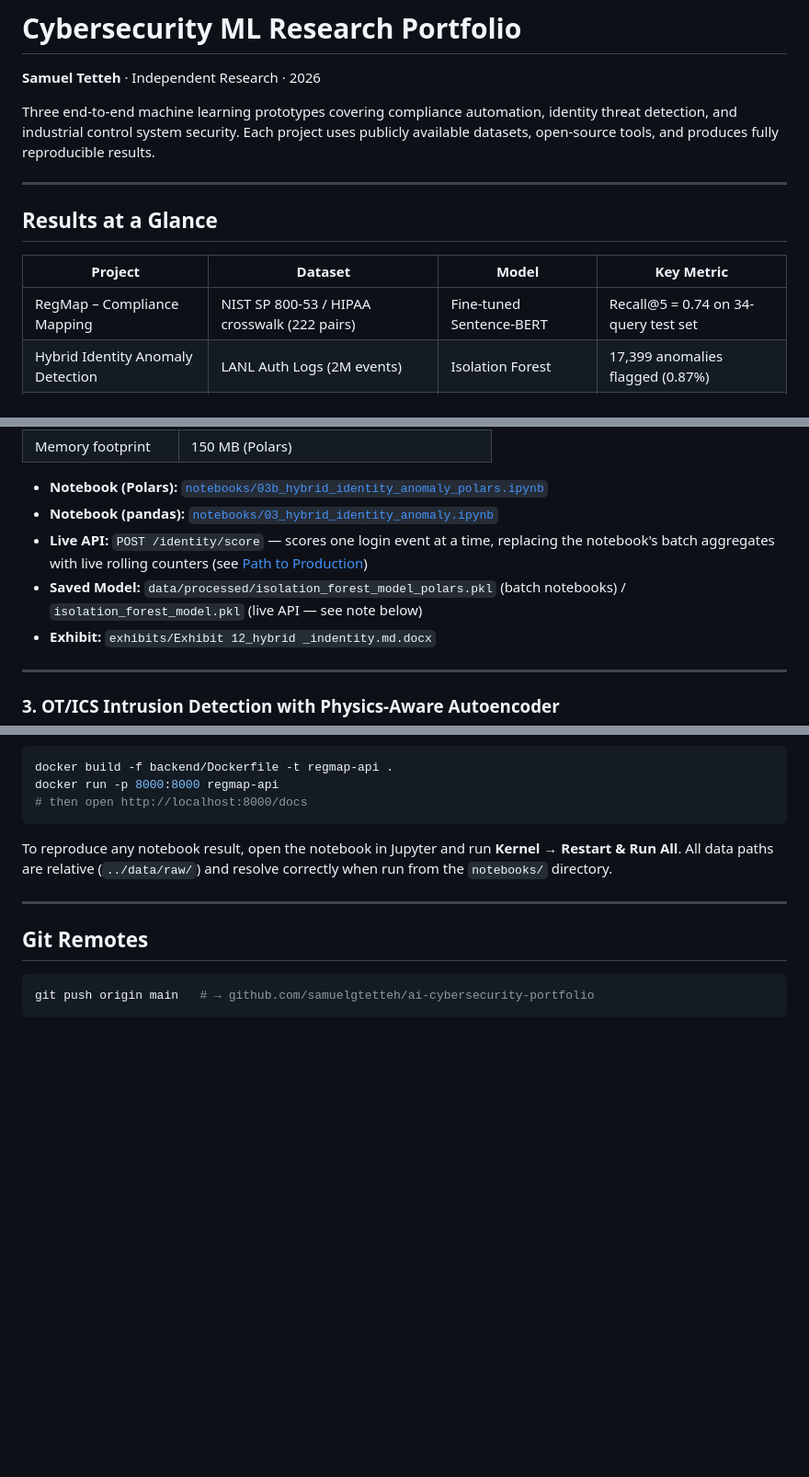
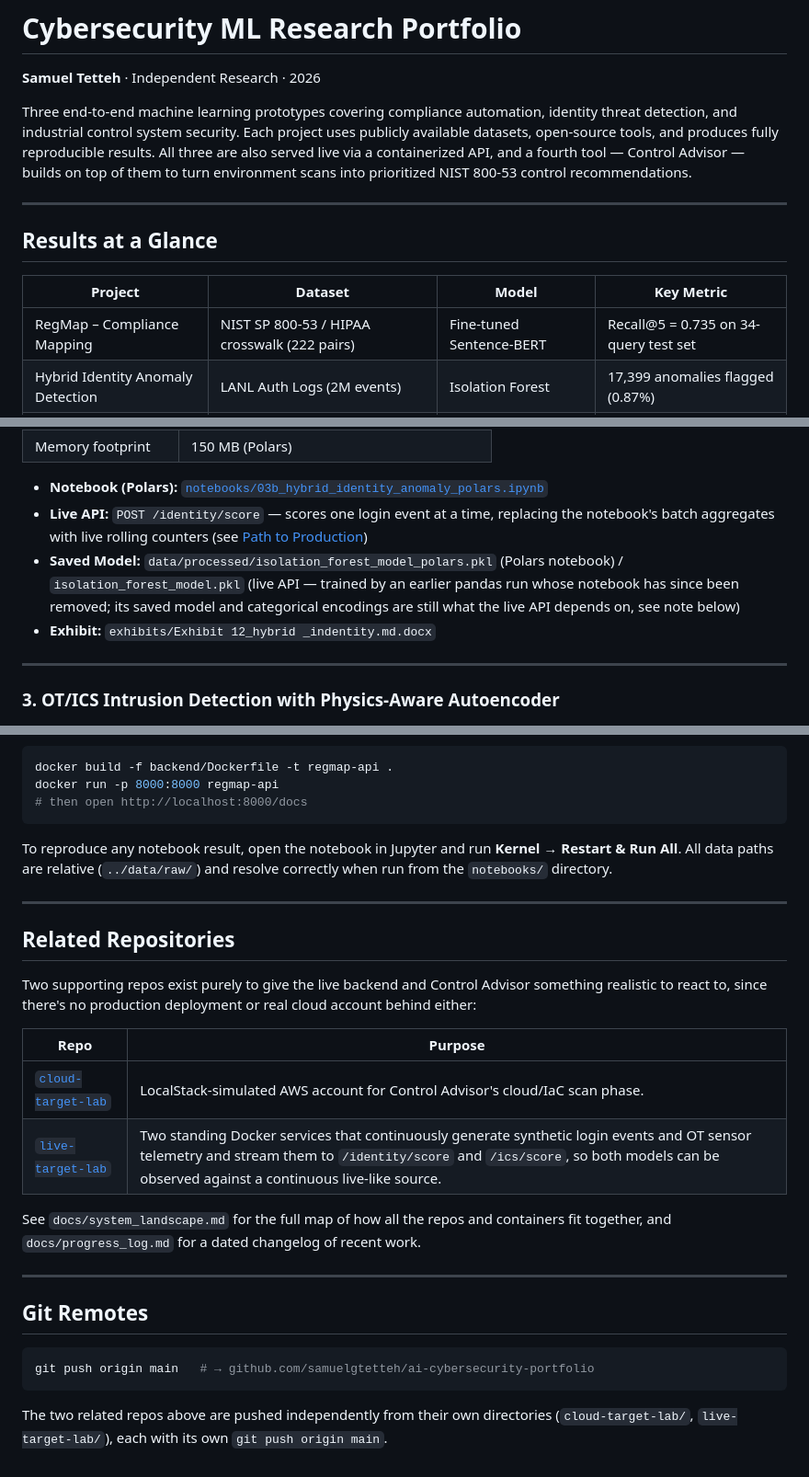
Before and after one commit to samuelgtetteh/ai-cybersecurity-portfolio, a Markdown page: README.md, 3 parts joined by grey strips. Shown at 92% size. GitHub-like rendering; blank space fills up the shorter version.

````diff
--- a/README.md
+++ b/README.md
@@ -1,7 +1,7 @@
 # Cybersecurity ML Research Portfolio
 **Samuel Tetteh** · Independent Research · 2026
 
-Three end-to-end machine learning prototypes covering compliance automation, identity threat detection, and industrial control system security. Each project uses publicly available datasets, open-source tools, and produces fully reproducible results.
+Three end-to-end machine learning prototypes covering compliance automation, identity threat detection, and industrial control system security. Each project uses publicly available datasets, open-source tools, and produces fully reproducible results. All three are also served live via a containerized API, and a fourth tool — Control Advisor — builds on top of them to turn environment scans into prioritized NIST 800-53 control recommendations.
 
 ---
 
@@ -9,7 +9,7 @@ Three end-to-end machine learning prototypes covering compliance automation, ide
 
 | Project | Dataset | Model | Key Metric |
 |---------|---------|-------|------------|
-| RegMap – Compliance Mapping | NIST SP 800-53 / HIPAA crosswalk (222 pairs) | Fine-tuned Sentence-BERT | Recall@5 = 0.74 on 34-query test set |
+| RegMap – Compliance Mapping | NIST SP 800-53 / HIPAA crosswalk (222 pairs) | Fine-tuned Sentence-BERT | Recall@5 = 0.735 on 34-query test set |
 | Hybrid Identity Anomaly Detection | LANL Auth Logs (2M events) | Isolation Forest | 17,399 anomalies flagged (0.87%) |
 | OT/ICS Intrusion Detection | HAI Turbine/Boiler Testbed (995K samples) | Deep Autoencoder | 84.3% attack recall on 18,303 attacks |
 
@@ -54,9 +54,8 @@ Unsupervised anomaly detection on 2 million authentication events from the LANL
 | Memory footprint | 150 MB (Polars) |
 
 - **Notebook (Polars):** [`notebooks/03b_hybrid_identity_anomaly_polars.ipynb`](notebooks/03b_hybrid_identity_anomaly_polars.ipynb)
-- **Notebook (pandas):** [`notebooks/03_hybrid_identity_anomaly.ipynb`](notebooks/03_hybrid_identity_anomaly.ipynb)
 - **Live API:** `POST /identity/score` — scores one login event at a time, replacing the notebook's batch aggregates with live rolling counters (see [Path to Production](#path-to-production-live-api))
-- **Saved Model:** `data/processed/isolation_forest_model_polars.pkl` (batch notebooks) / `isolation_forest_model.pkl` (live API — see note below)
+- **Saved Model:** `data/processed/isolation_forest_model_polars.pkl` (Polars notebook) / `isolation_forest_model.pkl` (live API — trained by an earlier pandas run whose notebook has since been removed; its saved model and categorical encodings are still what the live API depends on, see note below)
 - **Exhibit:** `exhibits/Exhibit 12_hybrid _indentity.md.docx`
 
 ---
@@ -195,8 +221,23 @@ To reproduce any notebook result, open the notebook in Jupyter and run **Kernel
 
 ---
 
+## Related Repositories
+
+Two supporting repos exist purely to give the live backend and Control Advisor something realistic to react to, since there's no production deployment or real cloud account behind either:
+
+| Repo | Purpose |
+|------|---------|
+| [`cloud-target-lab`](https://github.com/samuelgtetteh/cloud-target-lab) | LocalStack-simulated AWS account for Control Advisor's cloud/IaC scan phase. |
+| [`live-target-lab`](https://github.com/samuelgtetteh/live-target-lab) | Two standing Docker services that continuously generate synthetic login events and OT sensor telemetry and stream them to `/identity/score` and `/ics/score`, so both models can be observed against a continuous live-like source. |
+
+See `docs/system_landscape.md` for the full map of how all the repos and containers fit together, and `docs/progress_log.md` for a dated changelog of recent work.
+
+---
+
 ## Git Remotes
 
 ```bash
 git push origin main   # → github.com/samuelgtetteh/ai-cybersecurity-portfolio
 ```
+
+The two related repos above are pushed independently from their own directories (`cloud-target-lab/`, `live-target-lab/`), each with its own `git push origin main`.
````
Also changed, not shown: other parts of README.md (+28 -1 lines).
